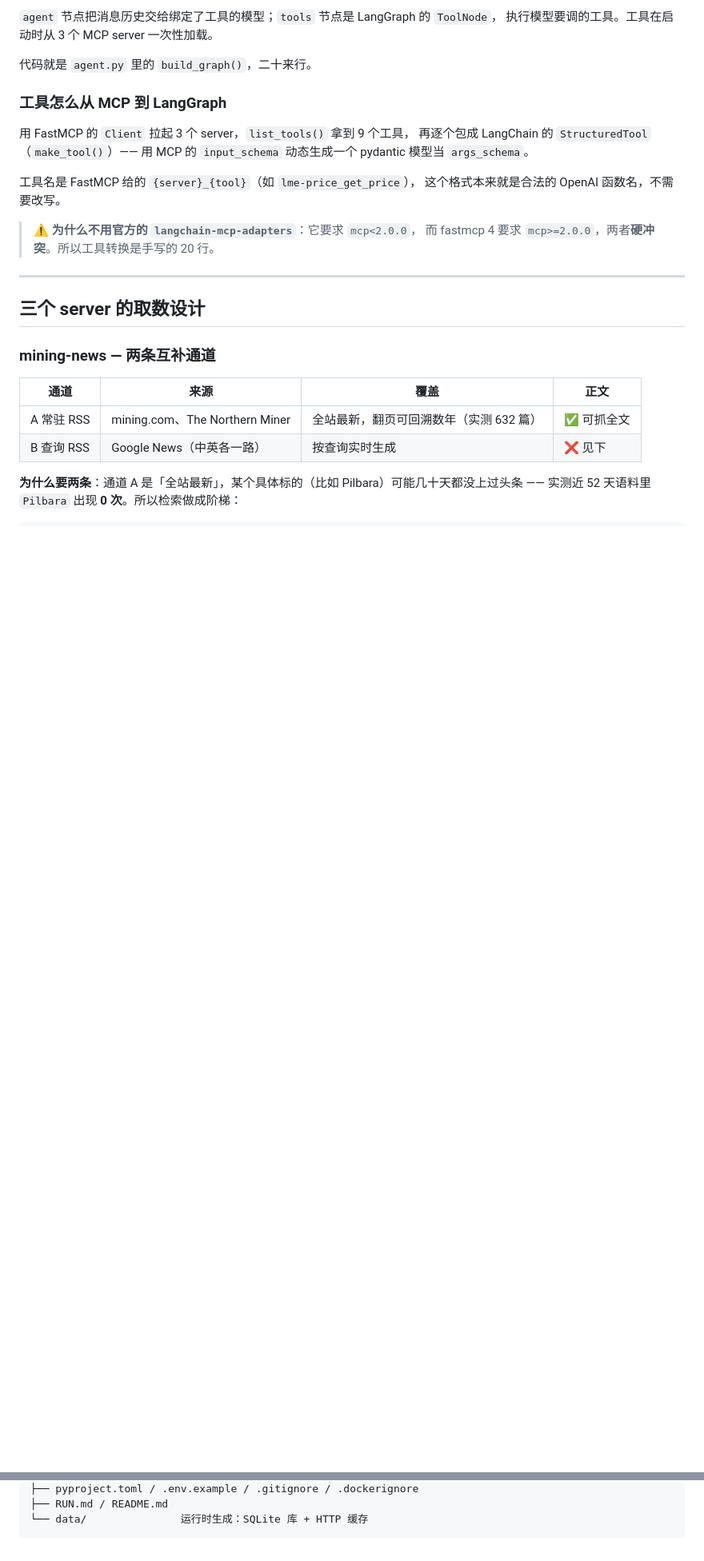
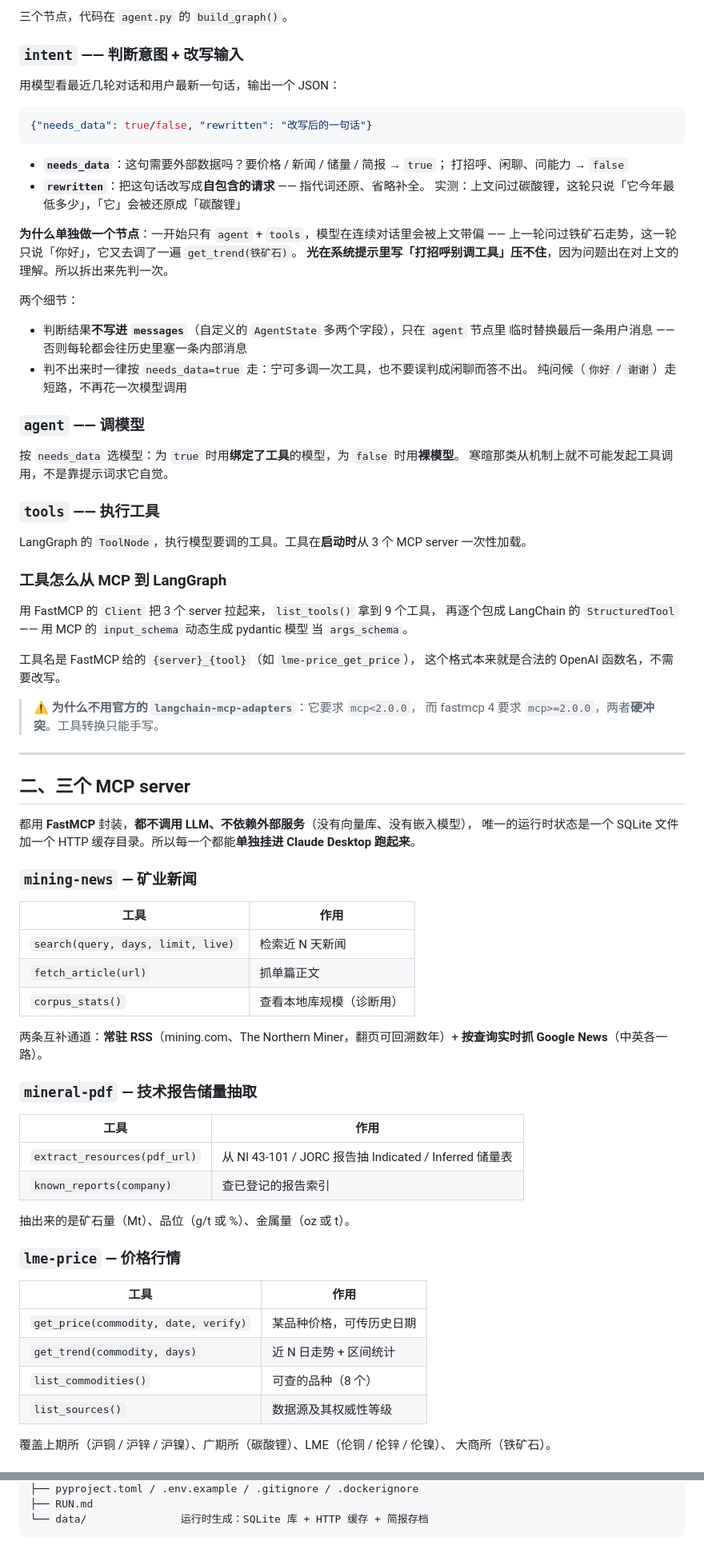
Before and after one commit to sanske1/mineral-daily-brief, a Markdown page: README.md, 2 parts joined by grey strips. Shown at 80% size. Drawn GitHub-style; blank space fills up the shorter version.

````diff
--- a/README.md
+++ b/README.md
@@ -39,32 +21,89 @@ START ──► agent ──(有 tool_calls)──► tools ──┐
 ```
 
-`agent` 节点把消息历史交给绑定了工具的模型；`tools` 节点是 LangGraph 的 `ToolNode`，
-执行模型要调的工具。工具在启动时从 3 个 MCP server 一次性加载。
+三个节点，代码在 `agent.py` 的 `build_graph()`。
 
-代码就是 `agent.py` 里的 `build_graph()`，二十来行。
+### `intent` —— 判断意图 + 改写输入
+
+用模型看最近几轮对话和用户最新一句话，输出一个 JSON：
+
+```json
+{"needs_data": true/false, "rewritten": "改写后的一句话"}
+```
+
+- **`needs_data`**：这句需要外部数据吗？要价格 / 新闻 / 储量 / 简报 → `true`；
+  打招呼、闲聊、问能力 → `false`
+- **`rewritten`**：把这句话改写成**自包含的请求** —— 指代词还原、省略补全。
+  实测：上文问过碳酸锂，这轮只说「它今年最低多少」，「它」会被还原成「碳酸锂」
+
+**为什么单独做一个节点**：一开始只有 `agent` + `tools`，模型在连续对话里会被上文带偏 ——
+上一轮问过铁矿石走势，这一轮只说「你好」，它又去调了一遍 `get_trend(铁矿石)`。
+**光在系统提示里写「打招呼别调工具」压不住**，因为问题出在对上文的理解。所以拆出来先判一次。
+
+两个细节：
+
+- 判断结果**不写进 `messages`**（自定义的 `AgentState` 多两个字段），只在 `agent` 节点里
+  临时替换最后一条用户消息 —— 否则每轮都会往历史里塞一条内部消息
+- 判不出来时一律按 `needs_data=true` 走：宁可多调一次工具，也不要误判成闲聊而答不出。
+  纯问候（`你好` / `谢谢`）走短路，不再花一次模型调用
+
+### `agent` —— 调模型
+
+按 `needs_data` 选模型：为 `true` 时用**绑定了工具**的模型，为 `false` 时用**裸模型**。
+寒暄那类从机制上就不可能发起工具调用，不是靠提示词求它自觉。
+
+### `tools` —— 执行工具
+
+LangGraph 的 `ToolNode`，执行模型要调的工具。工具在**启动时**从 3 个 MCP server 一次性加载。
 
 ### 工具怎么从 MCP 到 LangGraph
 
-用 FastMCP 的 `Client` 拉起 3 个 server，`list_tools()` 拿到 9 个工具，
-再逐个包成 LangChain 的 `StructuredTool`（`make_tool()`）——
-用 MCP 的 `input_schema` 动态生成一个 pydantic 模型当 `args_schema`。
+用 FastMCP 的 `Client` 把 3 个 server 拉起来，`list_tools()` 拿到 9 个工具，
+再逐个包成 LangChain 的 `StructuredTool` —— 用 MCP 的 `input_schema` 动态生成 pydantic 模型
+当 `args_schema`。
 
 工具名是 FastMCP 给的 `{server}_{tool}`（如 `lme-price_get_price`），
 这个格式本来就是合法的 OpenAI 函数名，不需要改写。
 
 > ⚠️ **为什么不用官方的 `langchain-mcp-adapters`**：它要求 `mcp<2.0.0`，
-> 而 fastmcp 4 要求 `mcp>=2.0.0`，两者**硬冲突**。所以工具转换是手写的 20 行。
+> 而 fastmcp 4 要求 `mcp>=2.0.0`，两者**硬冲突**。工具转换只能手写。
 
 ---
 
-## 三个 server 的取数设计
+## 二、三个 MCP server
 
-### mining-news — 两条互补通道
+都用 **FastMCP** 封装，**都不调用 LLM、不依赖外部服务**（没有向量库、没有嵌入模型），
+唯一的运行时状态是一个 SQLite 文件加一个 HTTP 缓存目录。所以每一个都能**单独挂进
+Claude Desktop 跑起来**。
 
-| 通道 | 来源 | 覆盖 | 正文 |
-|---|---|---|---|
-| A 常驻 RSS | mining.com、The Northern Miner | 全站最新，翻页可回溯数年（实测 632 篇） | ✅ 可抓全文 |
-| B 查询 RSS | Google News（中英各一路） | 按查询实时生成 | ❌ 见下 |
+### `mining-news` — 矿业新闻
 
-**为什么要两条**：通道 A 是「全站最新」，某个具体标的（比如 Pilbara）可能几十天都没上过头条 ——
-实测近 52 天语料里 `Pilbara` 出现 **0 次**。所以检索做成阶梯：
+| 工具 | 作用 |
+|---|---|
+| `search(query, days, limit, live)` | 检索近 N 天新闻 |
+| `fetch_article(url)` | 抓单篇正文 |
+| `corpus_stats()` | 查看本地库规模（诊断用） |
+
+两条互补通道：**常驻 RSS**（mining.com、The Northern Miner，翻页可回溯数年）+
+**按查询实时抓 Google News**（中英各一路）。
+
+### `mineral-pdf` — 技术报告储量抽取
+
+| 工具 | 作用 |
+|---|---|
+| `extract_resources(pdf_url)` | 从 NI 43-101 / JORC 报告抽 Indicated / Inferred 储量表 |
+| `known_reports(company)` | 查已登记的报告索引 |
+
+抽出来的是矿石量（Mt）、品位（g/t 或 %）、金属量（oz 或 t）。
+
+### `lme-price` — 价格行情
+
+| 工具 | 作用 |
+|---|---|
+| `get_price(commodity, date, verify)` | 某品种价格，可传历史日期 |
+| `get_trend(commodity, days)` | 近 N 日走势 + 区间统计 |
+| `list_commodities()` | 可查的品种（8 个） |
+| `list_sources()` | 数据源及其权威性等级 |
+
+覆盖上期所（沪铜 / 沪锌 / 沪镍）、广期所（碳酸锂）、LME（伦铜 / 伦锌 / 伦镍）、
+大商所（铁矿石）。
+
@@ -254,4 +249,4 @@ mineral-daily-brief/v2/
 ├── pyproject.toml / .env.example / .gitignore / .dockerignore
-├── RUN.md / README.md
-└── data/               运行时生成：SQLite 库 + HTTP 缓存
+├── RUN.md
+└── data/               运行时生成：SQLite 库 + HTTP 缓存 + 简报存档
 ```
````
Also changed, not shown: other parts of README.md (+92 -154 lines).
